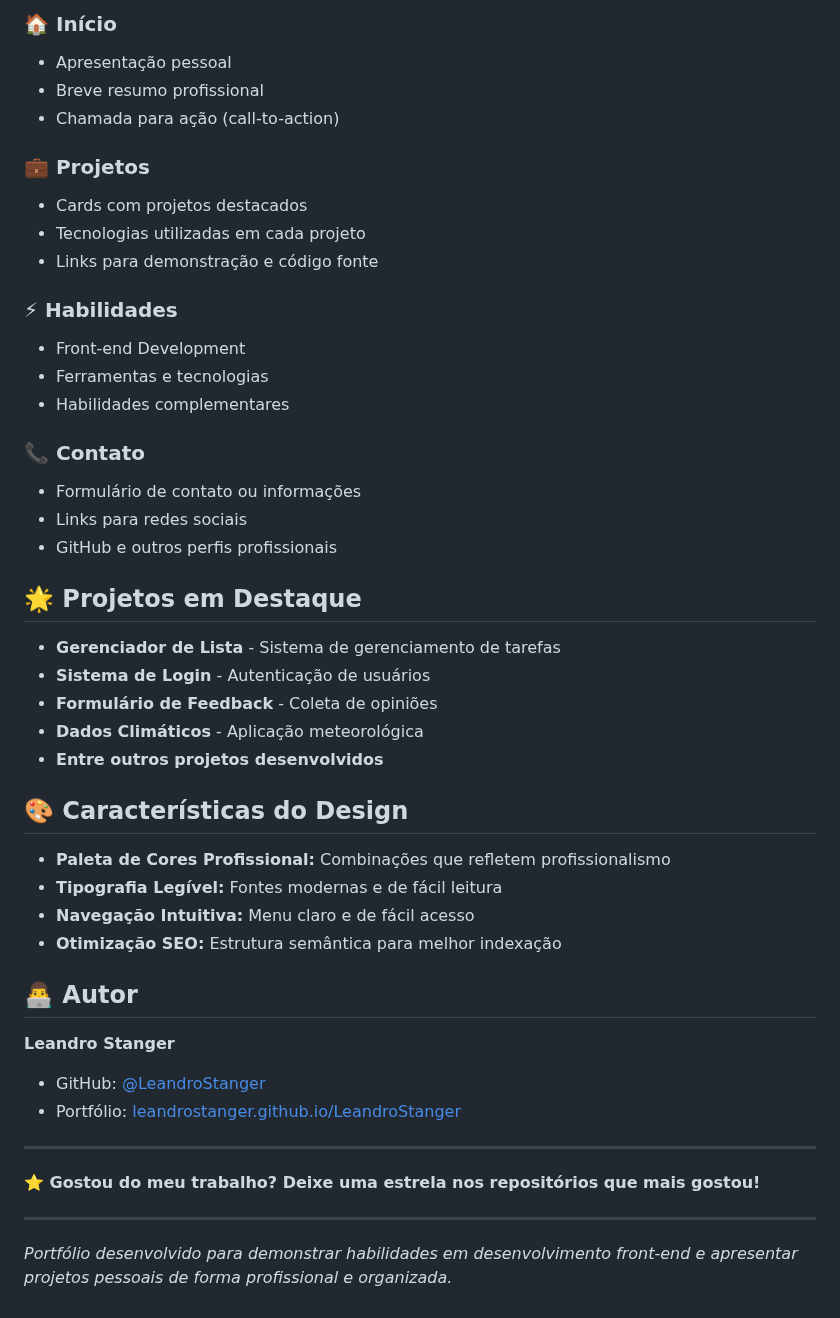
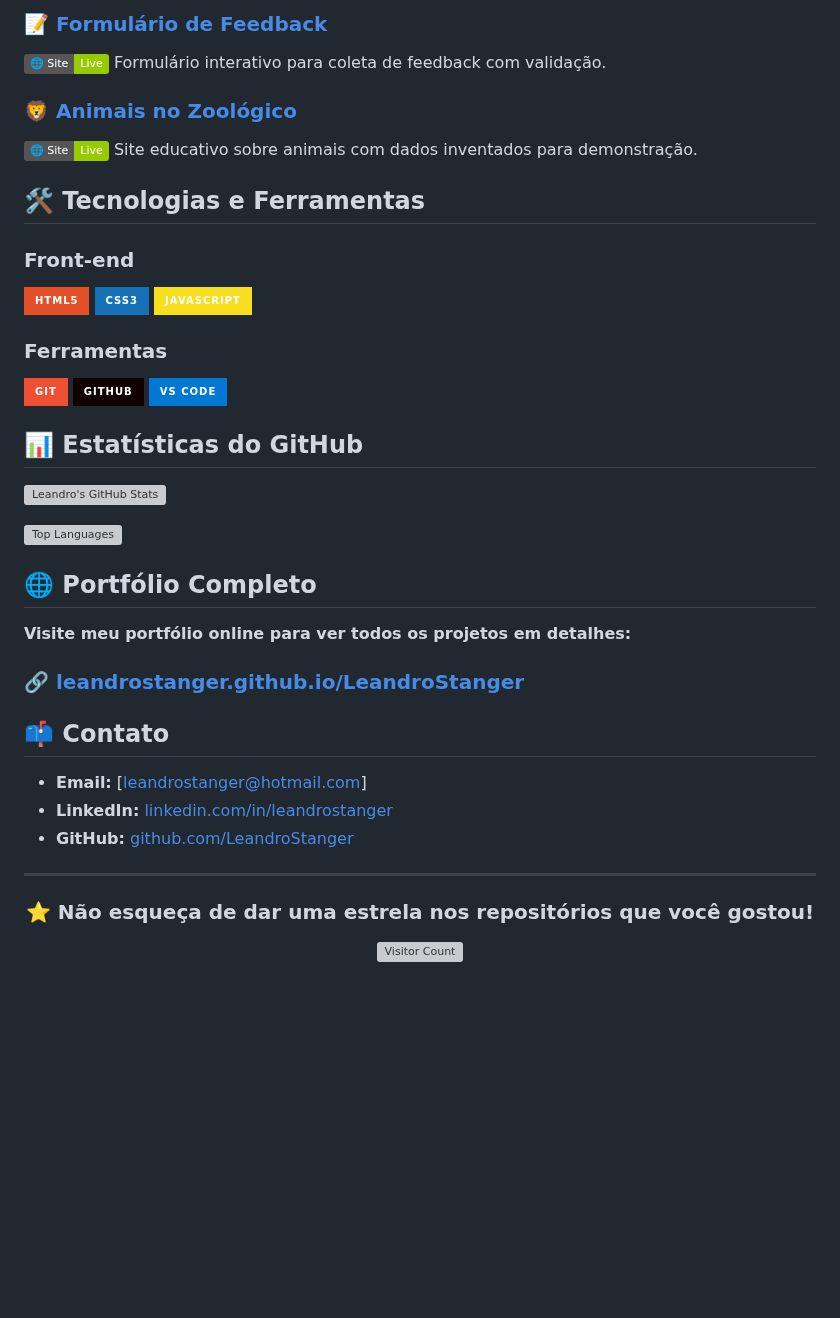
Before and after one commit to LeandroStanger/LeandroStanger, a Markdown page: README.md, the part around one of its changes. Rendered like a GitHub page; badges without logos; blank space fills up the shorter version; grey boxes are pictures that could not be loaded.

```diff
--- a/README.md
+++ b/README.md
@@ -76,48 +38,47 @@ LeandroStanger/
 
-### 🏠 Início
-- Apresentação pessoal
-- Breve resumo profissional
-- Chamada para ação (call-to-action)
+### 📝 [Formulário de Feedback](https://github.com/LeandroStanger/FormularioDeFeedback)
+[![Site](https://img.shields.io/badge/🌐_Site-Live-green)](https://leandrostanger.github.io/FormularioDeFeedback/)
+Formulário interativo para coleta de feedback com validação.
 
-### 💼 Projetos
-- Cards com projetos destacados
-- Tecnologias utilizadas em cada projeto
-- Links para demonstração e código fonte
+### 🦁 [Animais no Zoológico](https://github.com/LeandroStanger/AnimaisNoZoologico)
+[![Site](https://img.shields.io/badge/🌐_Site-Live-green)](https://leandrostanger.github.io/AnimaisNoZoologico/)
+Site educativo sobre animais com dados inventados para demonstração.
 
-### ⚡ Habilidades
-- Front-end Development
-- Ferramentas e tecnologias
-- Habilidades complementares
+## 🛠️ Tecnologias e Ferramentas
 
-### 📞 Contato
-- Formulário de contato ou informações
-- Links para redes sociais
-- GitHub e outros perfis profissionais
+### Front-end
+![HTML5](https://img.shields.io/badge/HTML5-E34F26?style=for-the-badge&logo=html5&logoColor=white)
+![CSS3](https://img.shields.io/badge/CSS3-1572B6?style=for-the-badge&logo=css3&logoColor=white)
+![JavaScript](https://img.shields.io/badge/JavaScript-F7DF1E?style=for-the-badge&logo=javascript&logoColor=black)
 
-## 🌟 Projetos em Destaque
+### Ferramentas
+![Git](https://img.shields.io/badge/Git-F05032?style=for-the-badge&logo=git&logoColor=white)
+![GitHub](https://img.shields.io/badge/GitHub-100000?style=for-the-badge&logo=github&logoColor=white)
+![VS Code](https://img.shields.io/badge/VS_Code-0078D4?style=for-the-badge&logo=visual%20studio%20code&logoColor=white)
 
-- **Gerenciador de Lista** - Sistema de gerenciamento de tarefas
-- **Sistema de Login** - Autenticação de usuários
-- **Formulário de Feedback** - Coleta de opiniões
-- **Dados Climáticos** - Aplicação meteorológica
-- **Entre outros projetos desenvolvidos**
+## 📊 Estatísticas do GitHub
 
-## 🎨 Características do Design
+![Leandro's GitHub Stats](https://github-readme-stats.vercel.app/api?username=leandrostanger&show_icons=true&theme=radical)
 
-- **Paleta de Cores Profissional:** Combinações que refletem profissionalismo
-- **Tipografia Legível:** Fontes modernas e de fácil leitura
-- **Navegação Intuitiva:** Menu claro e de fácil acesso
-- **Otimização SEO:** Estrutura semântica para melhor indexação
+![Top Languages](https://github-readme-stats.vercel.app/api/top-langs/?username=leandrostanger&layout=compact&theme=radical)
 
-## 👨‍💻 Autor
+## 🌐 Portfólio Completo
 
-**Leandro Stanger**
-- GitHub: [@LeandroStanger](https://github.com/LeandroStanger)
-- Portfólio: [leandrostanger.github.io/LeandroStanger](https://leandrostanger.github.io/LeandroStanger/)
----
+**Visite meu portfólio online para ver todos os projetos em detalhes:**
+### 🔗 [leandrostanger.github.io/LeandroStanger](https://leandrostanger.github.io/LeandroStanger/)
 
-**⭐ Gostou do meu trabalho? Deixe uma estrela nos repositórios que mais gostou!**
+## 📫 Contato
+
+- **Email:** [leandrostanger@hotmail.com]
+- **LinkedIn:** [linkedin.com/in/leandrostanger](https://linkedin.com/in/leandrostanger)
+- **GitHub:** [github.com/LeandroStanger](https://github.com/LeandroStanger)
 
 ---
 
-*Portfólio desenvolvido para demonstrar habilidades em desenvolvimento front-end e apresentar projetos pessoais de forma profissional e organizada.*
+<div align="center">
+
+### ⭐ Não esqueça de dar uma estrela nos repositórios que você gostou!
+
+![Visitor Count](https://komarev.com/ghpvc/?username=leandrostanger&color=blueviolet)
+
+</div>
```
Also changed, not shown: other parts of README.md (+27 -65 lines).
